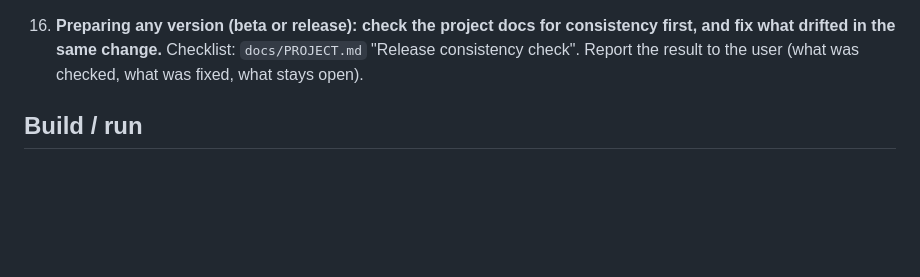
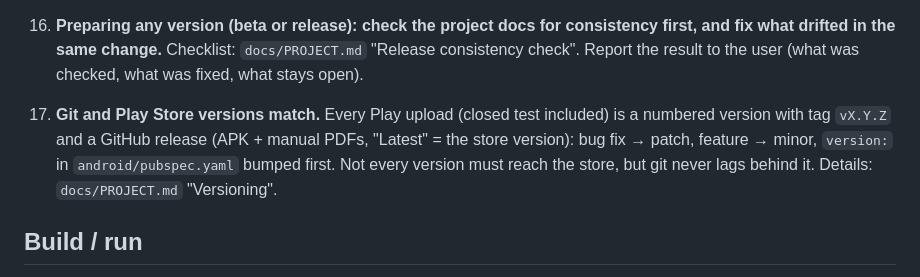
Before and after one commit to ckonecny/apex-cw, a Markdown page: CLAUDE.md, the part around the change. GitHub-like rendering; blank space fills up the shorter version.

```diff
--- a/CLAUDE.md
+++ b/CLAUDE.md
@@ -120,6 +120,12 @@ questions: `docs/STATUS.md`. Read `docs/STATUS.md` before starting new work.
     consistency first, and fix what drifted in the same change.** Checklist:
     `docs/PROJECT.md` "Release consistency check". Report the result to the
     user (what was checked, what was fixed, what stays open).
+17. **Git and Play Store versions match.** Every Play upload (closed test
+    included) is a numbered version with tag `vX.Y.Z` and a GitHub release
+    (APK + manual PDFs, "Latest" = the store version): bug fix → patch,
+    feature → minor, `version:` in `android/pubspec.yaml` bumped first. Not
+    every version must reach the store, but git never lags behind it.
+    Details: `docs/PROJECT.md` "Versioning".
 
 ## Build / run
 
```
Also changed, not shown: docs/PROJECT.md (+11 -0 lines).
